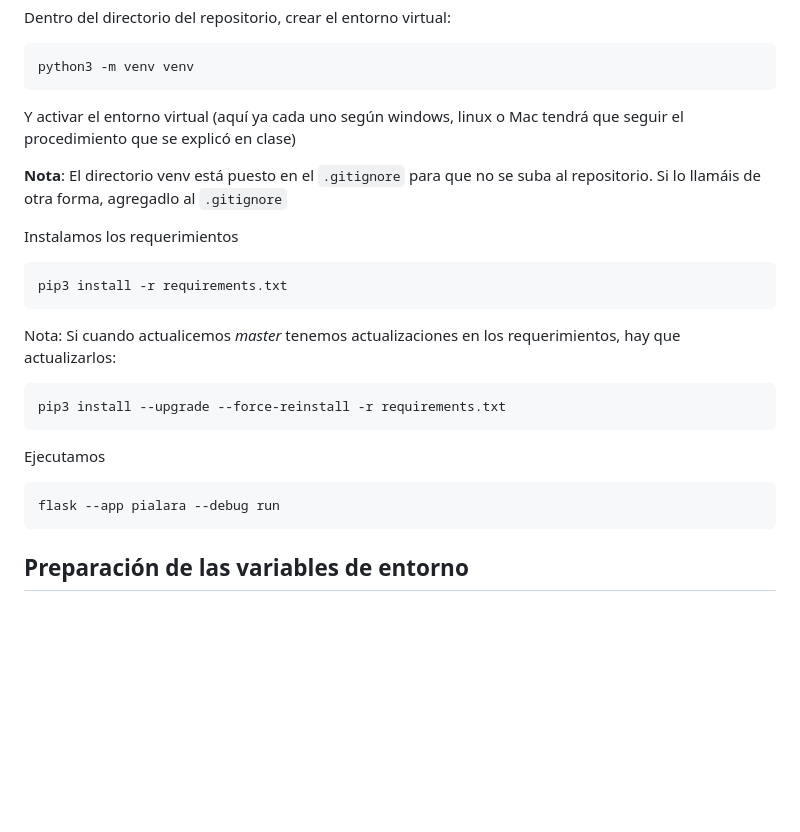
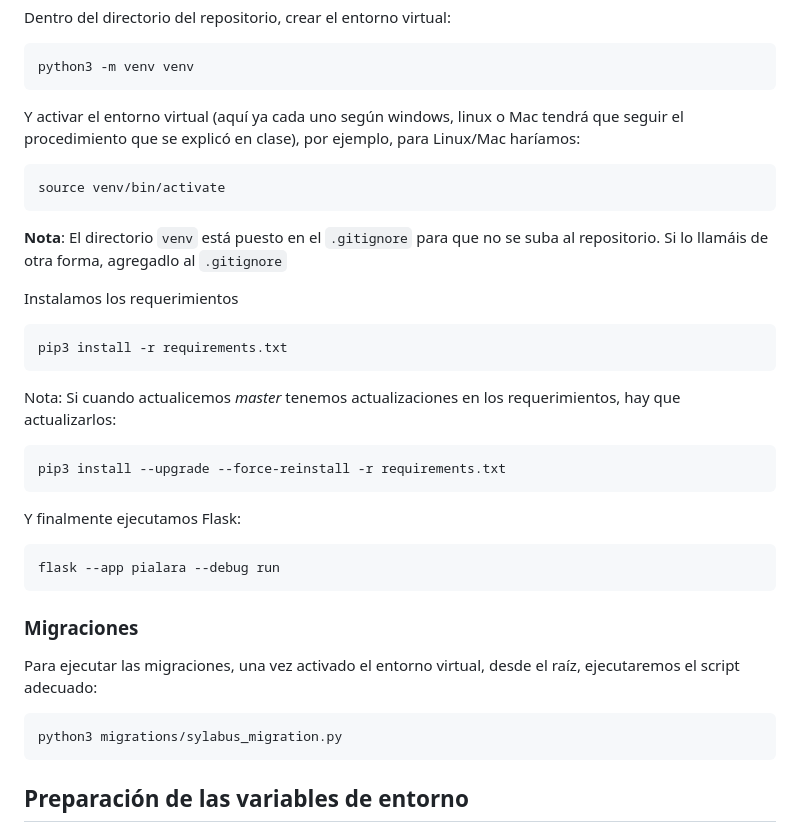
Before and after one commit to PIALARA/pia-lara, a Markdown page: readme.md, the part around the change. GitHub-like rendering; blank space fills up the shorter version.

Commit message:
Added migrations instructions

````diff
--- a/readme.md
+++ b/readme.md
@@ -16,25 +16,39 @@ Dentro del directorio del repositorio, crear el entorno virtual:
 python3 -m venv venv
 ```
 
-Y activar el entorno virtual (aquí ya cada uno según windows, linux o Mac tendrá que seguir el procedimiento que se explicó en clase)
+Y activar el entorno virtual (aquí ya cada uno según windows, linux o Mac tendrá que seguir el procedimiento que se explicó en clase), por ejemplo, para Linux/Mac haríamos:
 
-**Nota**: El directorio venv está puesto en el `.gitignore` para que no se suba al repositorio. Si lo llamáis de otra forma, agregadlo al `.gitignore`
+``` bash
+source venv/bin/activate
+```
+
+**Nota**: El directorio `venv` está puesto en el `.gitignore` para que no se suba al repositorio. Si lo llamáis de otra forma, agregadlo al `.gitignore`
 
 Instalamos los requerimientos
-```
+
+``` bash
 pip3 install -r requirements.txt
 ```
 
 Nota: Si cuando actualicemos *master* tenemos actualizaciones en los requerimientos, hay que actualizarlos:
 
-```python3
+``` bash
 pip3 install --upgrade --force-reinstall -r requirements.txt
 ```
 
-Ejecutamos
+Y finalmente ejecutamos Flask:
 
 ``` bash
 flask --app pialara --debug run
+```
+
+
+### Migraciones
+
+Para ejecutar las migraciones, una vez activado el entorno virtual, desde el raíz, ejecutaremos el script adecuado:
+
+``` python
+python3 migrations/sylabus_migration.py
 ```
 
 ## Preparación de las variables de entorno
````
